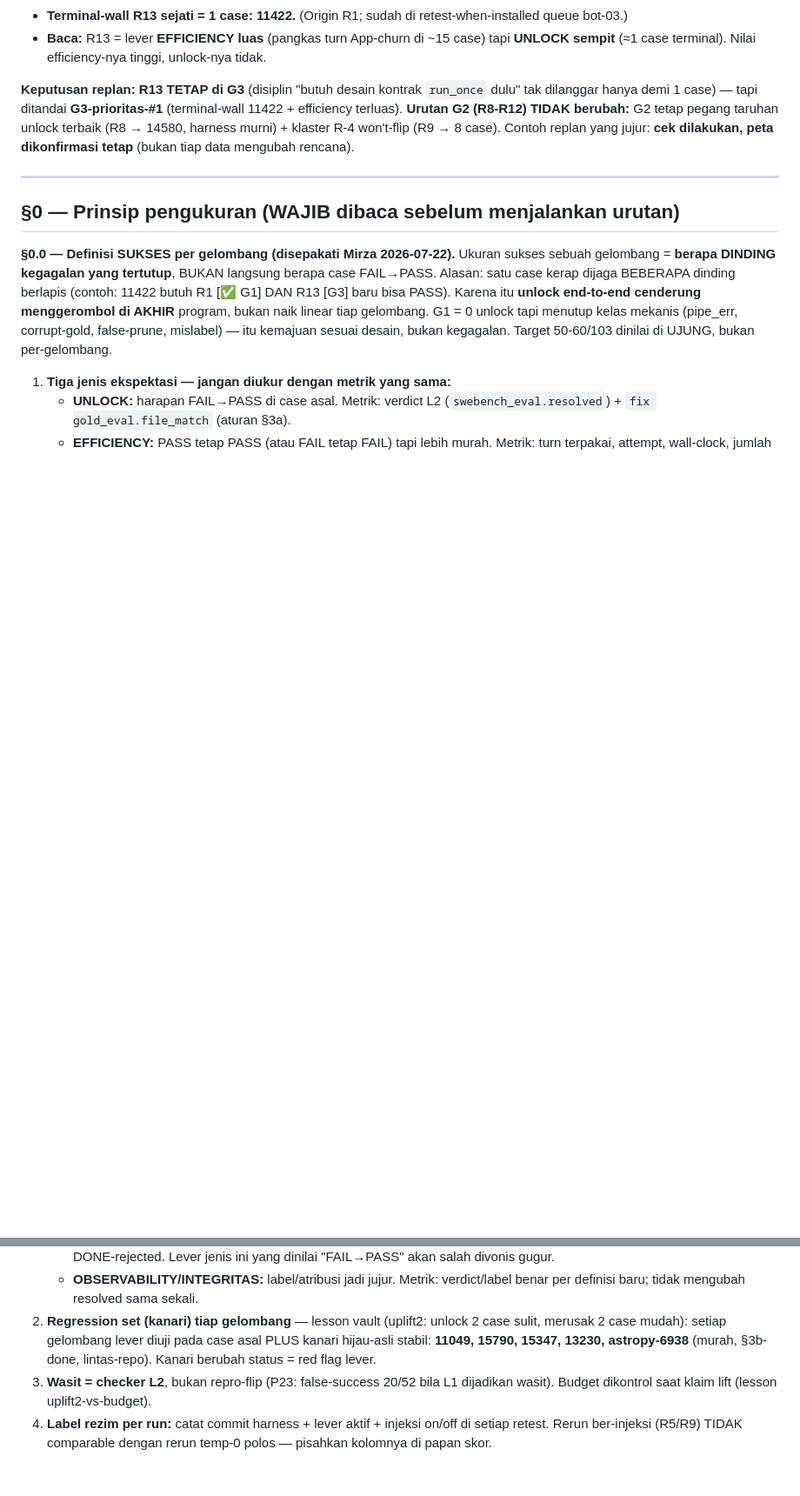
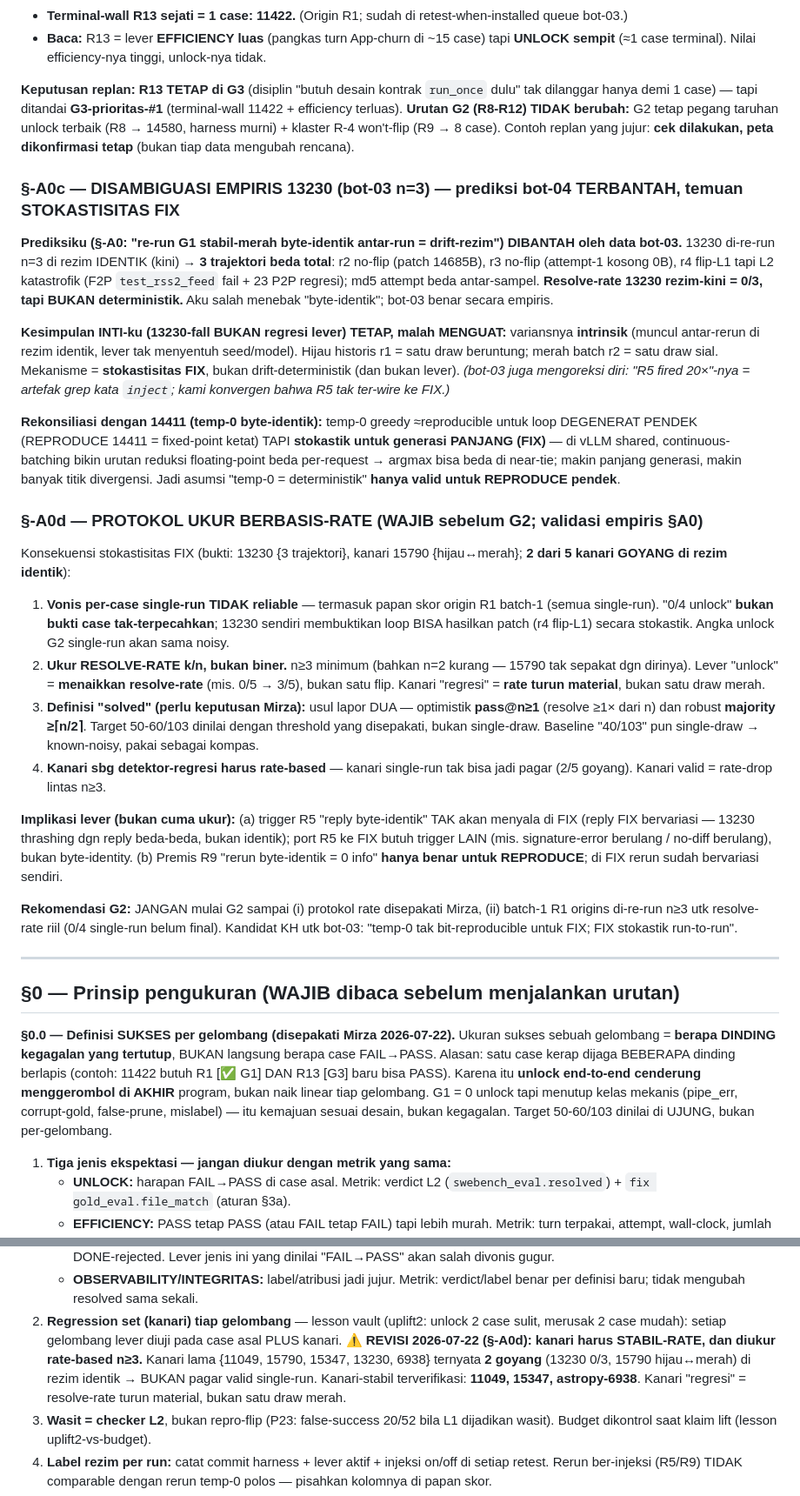
Before and after one commit to mirzaakhena/gemma-harness-swebench, a Markdown page: docs/urutan-retest-lever.md, 2 parts joined by grey strips. Shown at 87% size. GitHub-like rendering; blank space fills up the shorter version.

Commit message:
docs(retest): FIX stokastik run-to-run (bukti bot-03 n=3) - prediksi bot-04 terbantah, protokol rate-based WAJIB
13230 n=3 rezim-kini = 3 trajektori beda (0/3 resolve, non-deterministik) -> prediksi
'stabil-merah byte-identik'-ku SALAH; tapi kesimpulan inti (bukan regresi lever) menguat:
varians INTRINSIK stokastisitas FIX. Rekonsiliasi: temp-0 deterministik hanya utk REPRODUCE
pendek, stokastik utk FIX panjang (vLLM greedy non-determinism). Kanari 2/5 goyang
(13230,15790). PROTOKOL: ukur resolve-rate k/n (n>=3), bukan biner; single-run batch-1
0/4 belum final; G2 tunggu protokol-rate + re-run origins n>=3. Kandidat KH bot-03.

Agent: bot-04
Co-Authored-By: Claude Fable 5 <noreply@anthropic.com>

```diff
--- a/docs/urutan-retest-lever.md
+++ b/docs/urutan-retest-lever.md
@@ -82,6 +82,56 @@ taruhan unlock terbaik (R8 → 14580, harness murni) + klaster R-4 won't-flip (R
 case). Contoh replan yang jujur: **cek dilakukan, peta dikonfirmasi tetap** (bukan
 tiap data mengubah rencana).
 
+### §-A0c — DISAMBIGUASI EMPIRIS 13230 (bot-03 n=3) — prediksi bot-04 TERBANTAH, temuan STOKASTISITAS FIX
+
+**Prediksiku (§-A0: "re-run G1 stabil-merah byte-identik antar-run = drift-rezim") DIBANTAH
+oleh data bot-03.** 13230 di-re-run n=3 di rezim IDENTIK (kini) → **3 trajektori beda
+total**: r2 no-flip (patch 14685B), r3 no-flip (attempt-1 kosong 0B), r4 flip-L1 tapi
+L2 katastrofik (F2P `test_rss2_feed` fail + 23 P2P regresi); md5 attempt beda antar-sampel.
+**Resolve-rate 13230 rezim-kini = 0/3, tapi BUKAN deterministik.** Aku salah menebak
+"byte-identik"; bot-03 benar secara empiris.
+
+**Kesimpulan INTI-ku (13230-fall BUKAN regresi lever) TETAP, malah MENGUAT:** variansnya
+**intrinsik** (muncul antar-rerun di rezim identik, lever tak menyentuh seed/model). Hijau
+historis r1 = satu draw beruntung; merah batch r2 = satu draw sial. Mekanisme = **stokastisitas
+FIX**, bukan drift-deterministik (dan bukan lever). *(bot-03 juga mengoreksi diri: "R5 fired
+20×"-nya = artefak grep kata `inject`; kami konvergen bahwa R5 tak ter-wire ke FIX.)*
+
+**Rekonsiliasi dengan 14411 (temp-0 byte-identik):** temp-0 greedy ≈reproducible untuk
+loop DEGENERAT PENDEK (REPRODUCE 14411 = fixed-point ketat) TAPI **stokastik untuk generasi
+PANJANG (FIX)** — di vLLM shared, continuous-batching bikin urutan reduksi floating-point
+beda per-request → argmax bisa beda di near-tie; makin panjang generasi, makin banyak titik
+divergensi. Jadi asumsi "temp-0 = deterministik" **hanya valid untuk REPRODUCE pendek**.
+
+### §-A0d — PROTOKOL UKUR BERBASIS-RATE (WAJIB sebelum G2; validasi empiris §A0)
+
+Konsekuensi stokastisitas FIX (bukti: 13230 {3 trajektori}, kanari 15790 {hijau↔merah};
+**2 dari 5 kanari GOYANG di rezim identik**):
+
+1. **Vonis per-case single-run TIDAK reliable** — termasuk papan skor origin R1 batch-1
+   (semua single-run). "0/4 unlock" **bukan bukti case tak-terpecahkan**; 13230 sendiri
+   membuktikan loop BISA hasilkan patch (r4 flip-L1) secara stokastik. Angka unlock G2
+   single-run akan sama noisy.
+2. **Ukur RESOLVE-RATE k/n, bukan biner.** n≥3 minimum (bahkan n=2 kurang — 15790 tak
+   sepakat dgn dirinya). Lever "unlock" = **menaikkan resolve-rate** (mis. 0/5 → 3/5),
+   bukan satu flip. Kanari "regresi" = **rate turun material**, bukan satu draw merah.
+3. **Definisi "solved" (perlu keputusan Mirza):** usul lapor DUA — optimistik
+   **pass@n≥1** (resolve ≥1× dari n) dan robust **majority ≥⌈n/2⌉**. Target 50-60/103
+   dinilai dengan threshold yang disepakati, bukan single-draw. Baseline "40/103" pun
+   single-draw → known-noisy, pakai sebagai kompas.
+4. **Kanari sbg detektor-regresi harus rate-based** — kanari single-run tak bisa jadi
+   pagar (2/5 goyang). Kanari valid = rate-drop lintas n≥3.
+
+**Implikasi lever (bukan cuma ukur):** (a) trigger R5 "reply byte-identik" TAK akan
+menyala di FIX (reply FIX bervariasi — 13230 thrashing dgn reply beda-beda, bukan identik);
+port R5 ke FIX butuh trigger LAIN (mis. signature-error berulang / no-diff berulang), bukan
+byte-identity. (b) Premis R9 "rerun byte-identik = 0 info" **hanya benar untuk REPRODUCE**;
+di FIX rerun sudah bervariasi sendiri.
+
+**Rekomendasi G2:** JANGAN mulai G2 sampai (i) protokol rate disepakati Mirza, (ii)
+batch-1 R1 origins di-re-run n≥3 utk resolve-rate riil (0/4 single-run belum final).
+Kandidat KH utk bot-03: "temp-0 tak bit-reproducible untuk FIX; FIX stokastik run-to-run".
+
 ---
 
 ## §0 — Prinsip pengukuran (WAJIB dibaca sebelum menjalankan urutan)
@@ -105,8 +155,11 @@ per-gelombang.
      benar per definisi baru; tidak mengubah resolved sama sekali.
 2. **Regression set (kanari) tiap gelombang** — lesson vault (uplift2: unlock 2 case
    sulit, merusak 2 case mudah): setiap gelombang lever diuji pada case asal PLUS
-   kanari hijau-asli stabil: **11049, 15790, 15347, 13230, astropy-6938** (murah,
-   §3b-done, lintas-repo). Kanari berubah status = red flag lever.
+   kanari. **⚠ REVISI 2026-07-22 (§-A0d): kanari harus STABIL-RATE, dan diukur
+   rate-based n≥3.** Kanari lama {11049, 15790, 15347, 13230, 6938} ternyata **2 goyang**
+   (13230 0/3, 15790 hijau↔merah) di rezim identik → BUKAN pagar valid single-run.
+   Kanari-stabil terverifikasi: **11049, 15347, astropy-6938**. Kanari "regresi" =
+   resolve-rate turun material, bukan satu draw merah.
 3. **Wasit = checker L2**, bukan repro-flip (P23: false-success 20/52 bila L1
    dijadikan wasit). Budget dikontrol saat klaim lift (lesson uplift2-vs-budget).
 4. **Label rezim per run:** catat commit harness + lever aktif + injeksi on/off di
```
